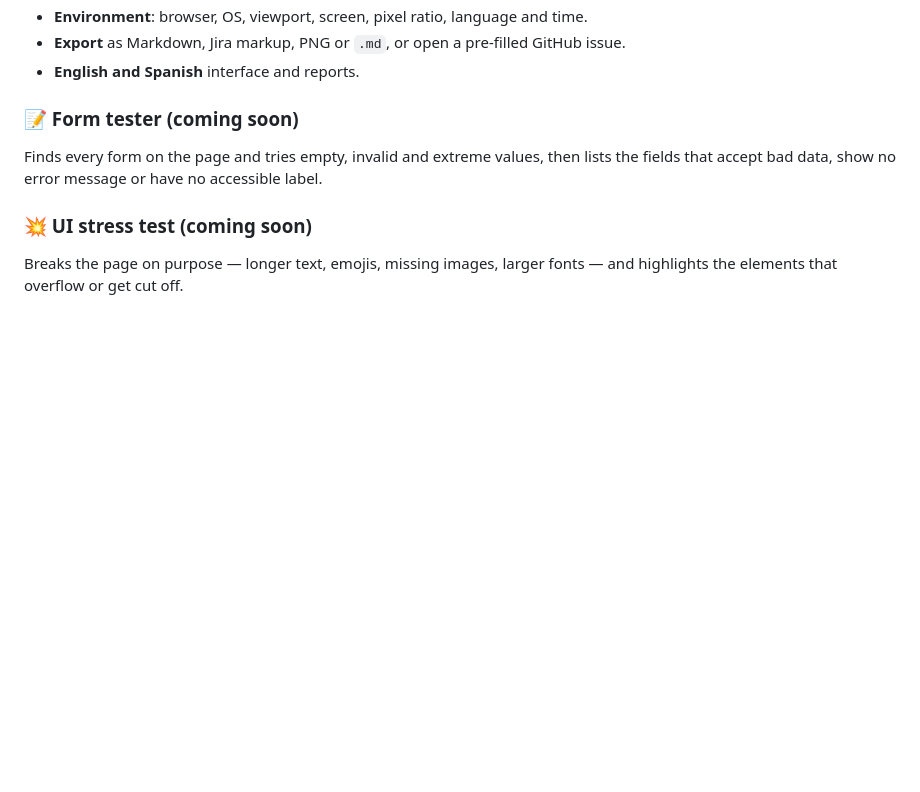
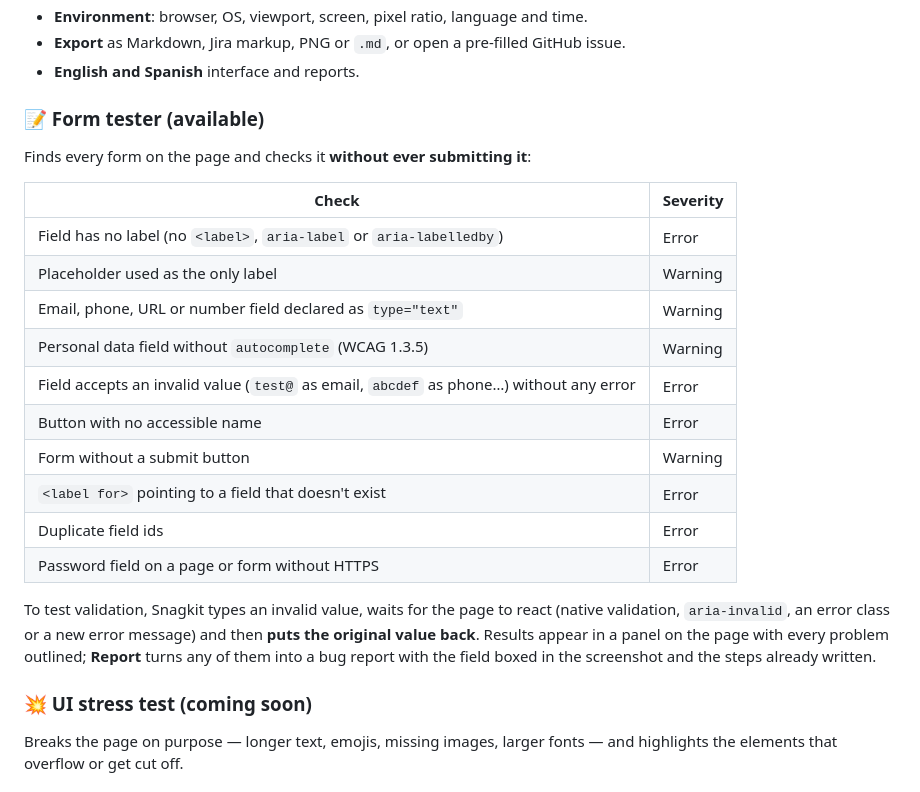
Before and after one commit to nuvia-ortiz/snagkit, a Markdown page: README.md, the part around one of its changes. GitHub-like rendering; blank space fills up the shorter version.

Commit message:
Form tester: labels, types, autocomplete and validation checks without submitting

```diff
--- a/README.md
+++ b/README.md
@@ -25,9 +25,24 @@ Writing a good bug report takes time: reproduce it, take a screenshot, open DevT
 - **Export** as Markdown, Jira markup, PNG or `.md`, or open a pre-filled GitHub issue.
 - **English and Spanish** interface and reports.
 
-### 📝 Form tester (coming soon)
+### 📝 Form tester (available)
 
-Finds every form on the page and tries empty, invalid and extreme values, then lists the fields that accept bad data, show no error message or have no accessible label.
+Finds every form on the page and checks it **without ever submitting it**:
+
+| Check | Severity |
+|---|---|
+| Field has no label (no `<label>`, `aria-label` or `aria-labelledby`) | Error |
+| Placeholder used as the only label | Warning |
+| Email, phone, URL or number field declared as `type="text"` | Warning |
+| Personal data field without `autocomplete` (WCAG 1.3.5) | Warning |
+| Field accepts an invalid value (`test@` as email, `abcdef` as phone…) without any error | Error |
+| Button with no accessible name | Error |
+| Form without a submit button | Warning |
+| `<label for>` pointing to a field that doesn't exist | Error |
+| Duplicate field ids | Error |
+| Password field on a page or form without HTTPS | Error |
+
+To test validation, Snagkit types an invalid value, waits for the page to react (native validation, `aria-invalid`, an error class or a new error message) and then **puts the original value back**. Results appear in a panel on the page with every problem outlined; **Report** turns any of them into a bug report with the field boxed in the screenshot and the steps already written.
 
 ### 💥 UI stress test (coming soon)
 
```
Also changed, not shown: other parts of README.md (+1 -1 lines), docs/forms.png (added), 14 other files.
